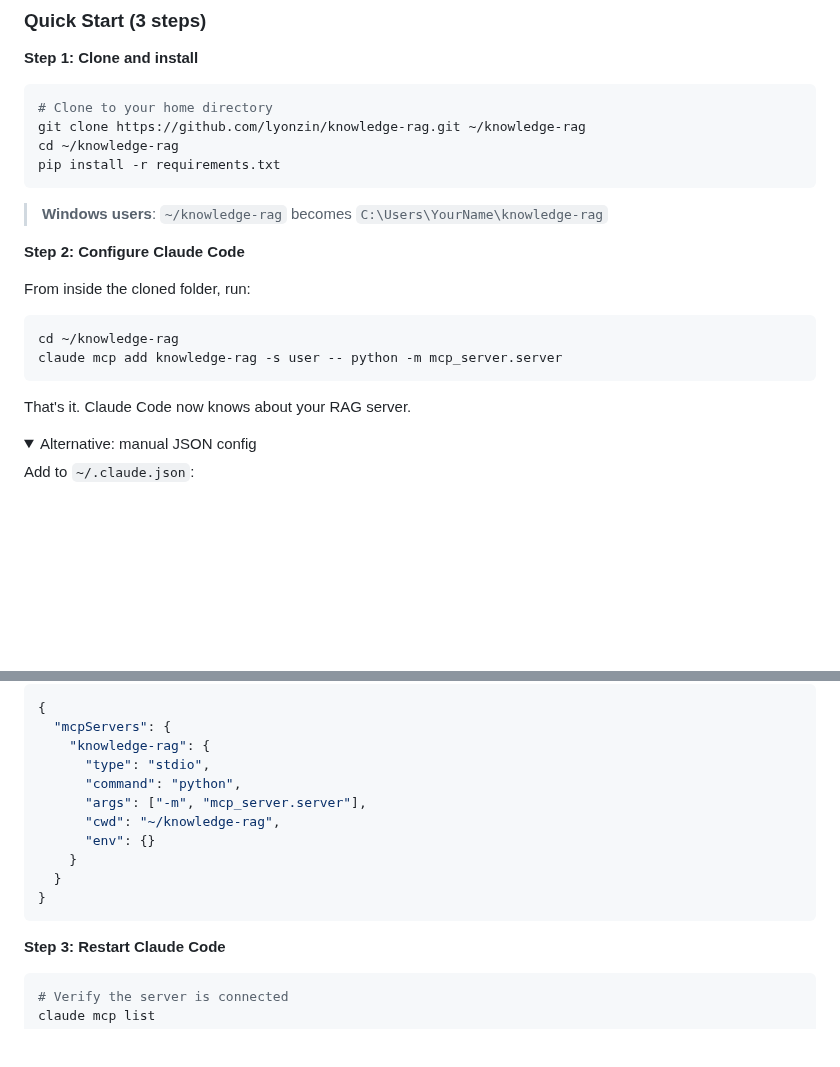
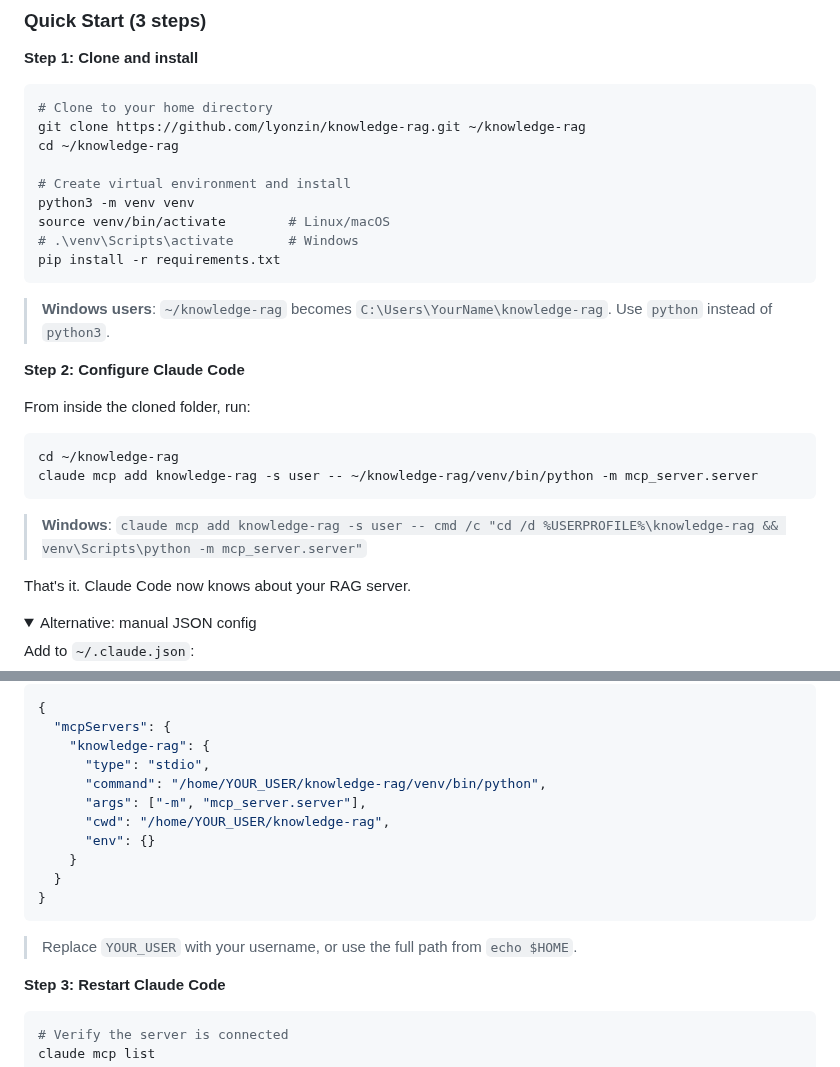
Before and after one commit to imakealol/knowledge-rag, a Markdown page: README.md, 2 parts joined by grey strips. Rendered like a GitHub page; folded sections open; blank space fills up the shorter version.

Commit message:
docs: fix installation — add venv creation step + correct paths for Linux/macOS/Windows

````diff
--- a/README.md
+++ b/README.md
@@ -352,10 +352,15 @@ flowchart LR
 # Clone to your home directory
 git clone https://github.com/lyonzin/knowledge-rag.git ~/knowledge-rag
 cd ~/knowledge-rag
+
+# Create virtual environment and install
+python3 -m venv venv
+source venv/bin/activate        # Linux/macOS
+# .\venv\Scripts\activate       # Windows
 pip install -r requirements.txt
 ```
 
-> **Windows users**: `~/knowledge-rag` becomes `C:\Users\YourName\knowledge-rag`
+> **Windows users**: `~/knowledge-rag` becomes `C:\Users\YourName\knowledge-rag`. Use `python` instead of `python3`.
 
 **Step 2: Configure Claude Code**
 
@@ -363,8 +368,10 @@ From inside the cloned folder, run:
 
 ```bash
 cd ~/knowledge-rag
-claude mcp add knowledge-rag -s user -- python -m mcp_server.server
+claude mcp add knowledge-rag -s user -- ~/knowledge-rag/venv/bin/python -m mcp_server.server
 ```
+
+> **Windows**: `claude mcp add knowledge-rag -s user -- cmd /c "cd /d %USERPROFILE%\knowledge-rag && venv\Scripts\python -m mcp_server.server"`
 
 That's it. Claude Code now knows about your RAG server.
 
@@ -393,14 +400,15 @@ Add to `~/.claude.json`:
   "mcpServers": {
     "knowledge-rag": {
       "type": "stdio",
-      "command": "python",
+      "command": "/home/YOUR_USER/knowledge-rag/venv/bin/python",
       "args": ["-m", "mcp_server.server"],
-      "cwd": "~/knowledge-rag",
+      "cwd": "/home/YOUR_USER/knowledge-rag",
       "env": {}
     }
   }
 }
 ```
+> Replace `YOUR_USER` with your username, or use the full path from `echo $HOME`.
 </details>
 
 **Step 3: Restart Claude Code**
````
